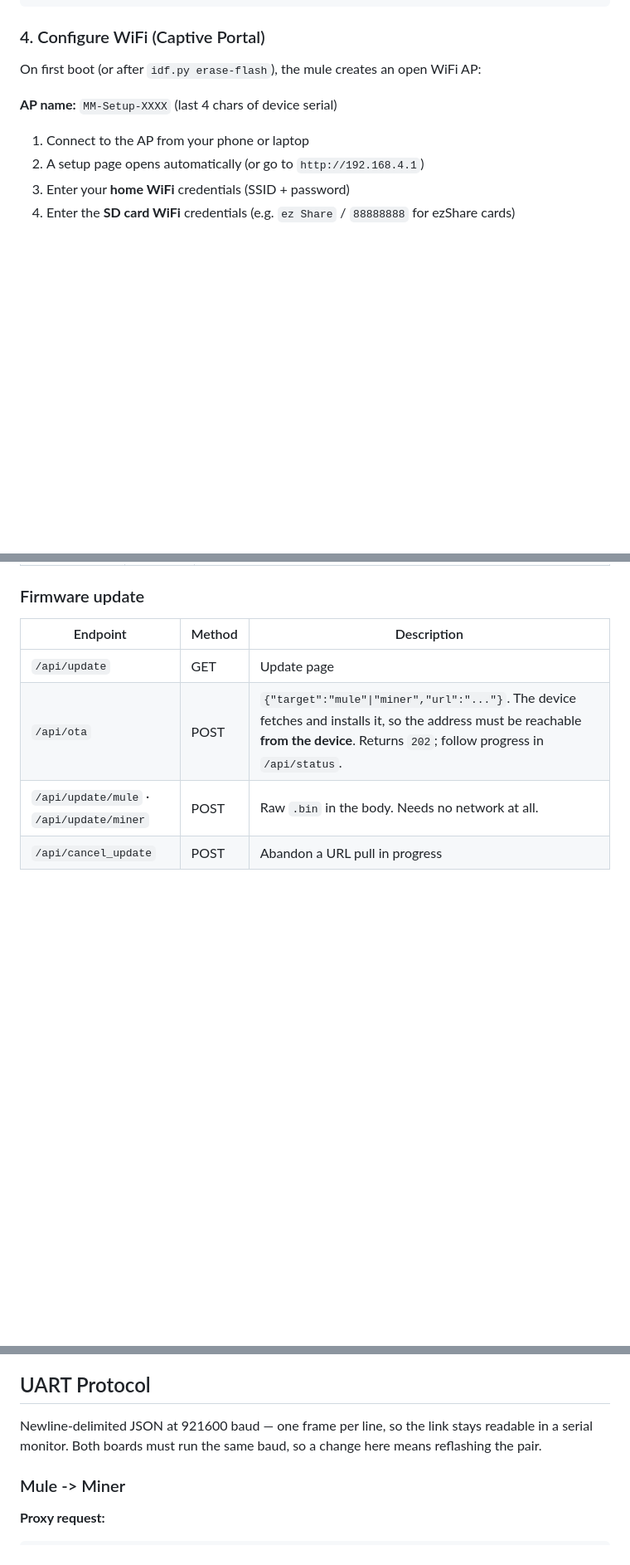
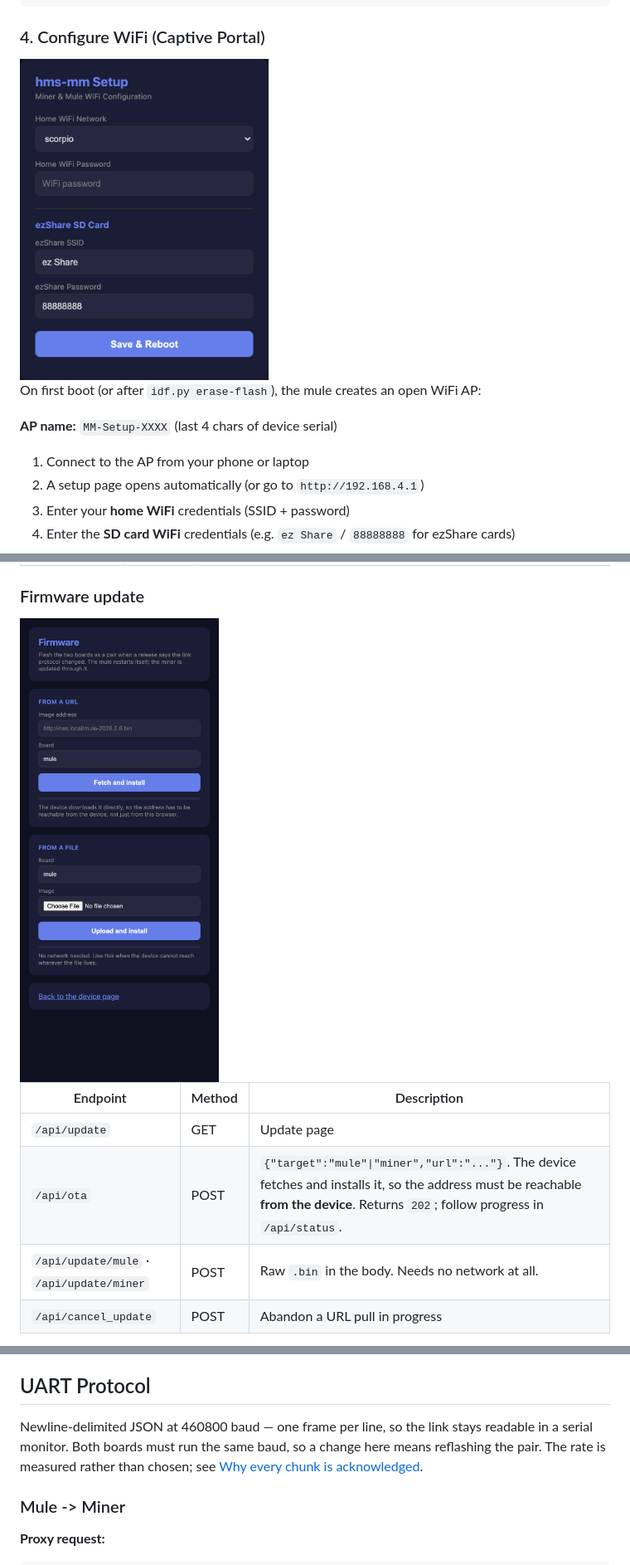
Before and after one commit to hms-homelab/hms-mm, a Markdown page: README.md, 3 parts joined by grey strips. Shown at 83% size. Rendered like a GitHub page; pictures changed too: docs/img/firmware-page.png (added), docs/img/setup-portal.png (added); blank space fills up the shorter version.

````diff
--- a/README.md
+++ b/README.md
@@ -95,6 +137,9 @@ idf.py -p /dev/cu.usbmodemYYYY flash
 ```
 
 ### 4. Configure WiFi (Captive Portal)
+
+<img src="docs/img/setup-portal.png" alt="hms-mm setup portal" width="300">
+
 
 On first boot (or after `idf.py erase-flash`), the mule creates an open WiFi AP:
 
@@ -157,6 +202,8 @@ switch, recent logs and the maintenance actions.
 | `/api/config` | POST | `{"wifi_ssid","wifi_pass","ez_ssid","ez_pass"}` to write credentials, or `{"o2_enabled":bool}` on its own to toggle the O2 Ring without touching anything else. |
 
 ### Firmware update
+
+<img src="docs/img/firmware-page.png" alt="hms-mm firmware page" width="300">
 
 | Endpoint | Method | Description |
 |----------|--------|-------------|
@@ -240,9 +287,10 @@ WiFi and BLE share the ESP32-C3 radio, so they run sequentially — the miner di
 
 ## UART Protocol
 
-Newline-delimited JSON at 921600 baud — one frame per line, so the link stays
+Newline-delimited JSON at 460800 baud — one frame per line, so the link stays
 readable in a serial monitor. Both boards must run the same baud, so a change
-here means reflashing the pair.
+here means reflashing the pair. The rate is measured rather than chosen; see
+[Why every chunk is acknowledged](#why-every-chunk-is-acknowledged).
 
 ### Mule -> Miner
 
````
Also changed, not shown: other parts of README.md (+59 -6 lines), docs/img/device-page.png (added), 1 other file.
